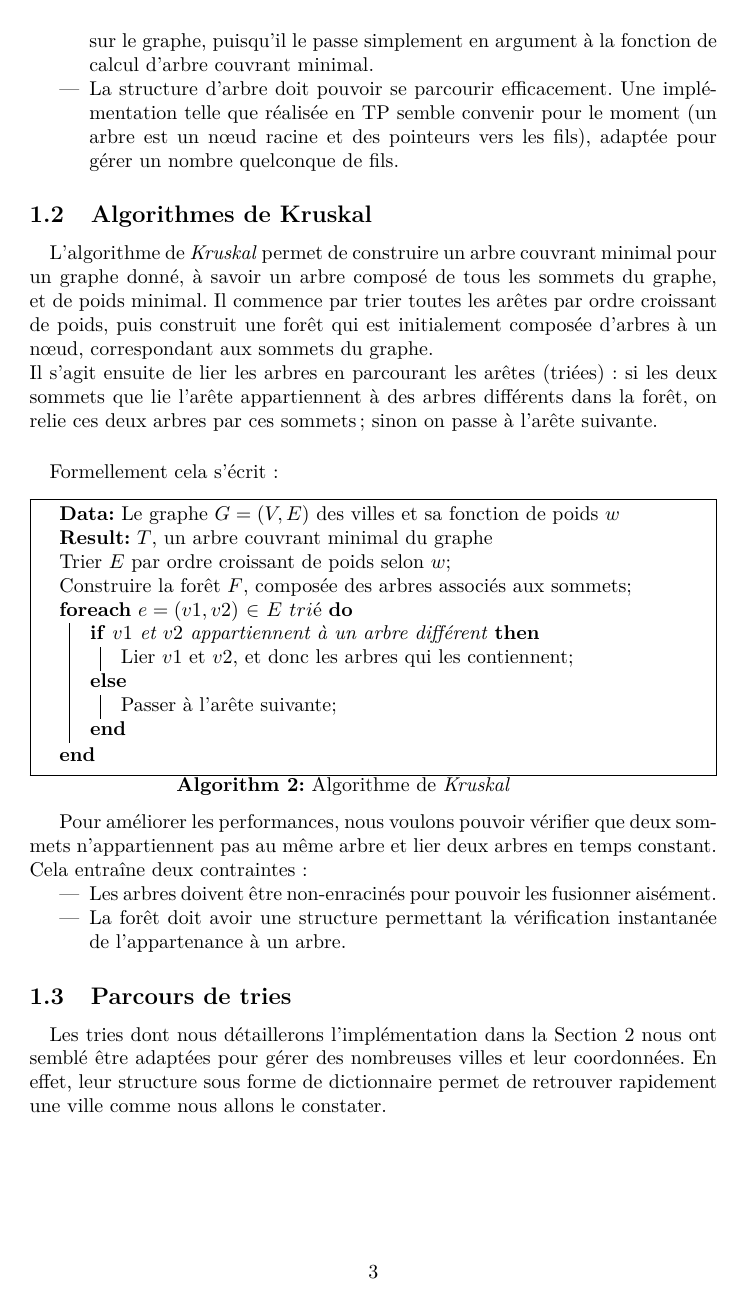
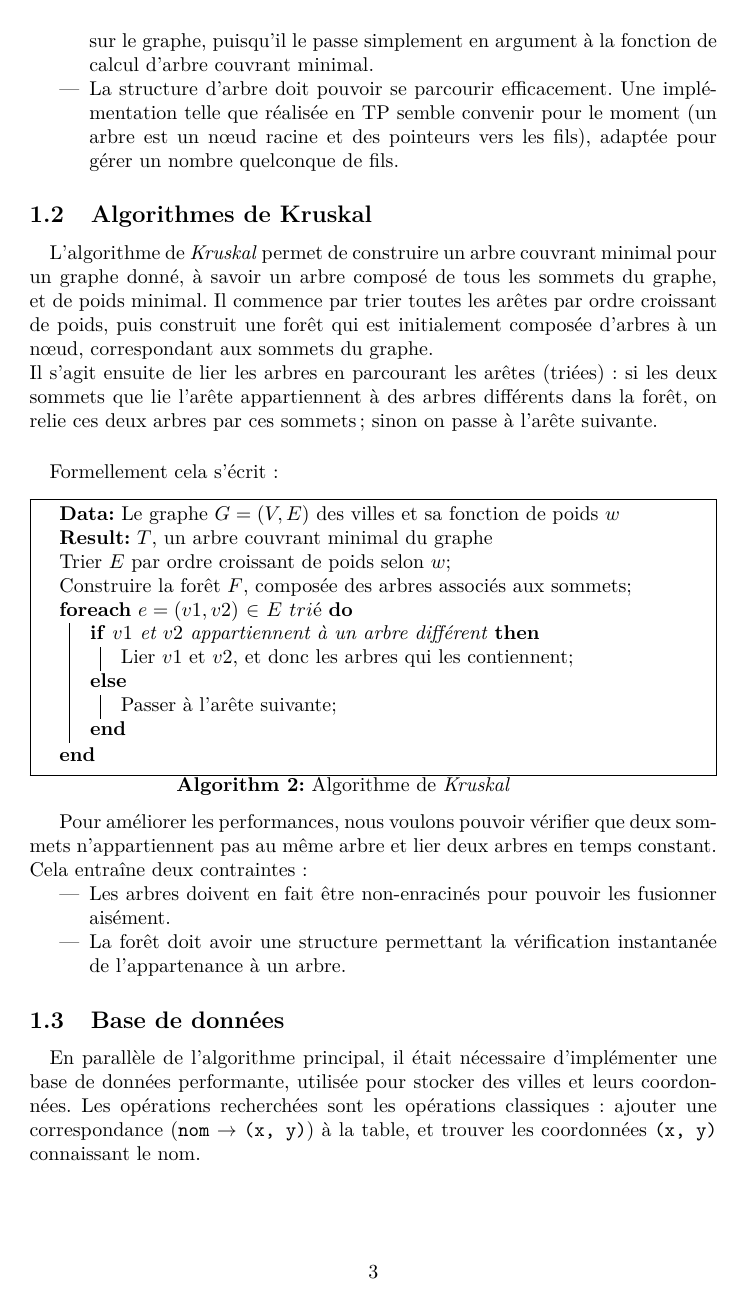
Before and after one commit to Armael/voyageur, a LaTeX document (rapport/rapport.tex): page 3 of 7. Compiled offline with pdfLaTeX.

Commit message:
Déplacement du contenue de partie1/Tries vers partie3/Tries. On renomme partie1/Tries en partie1/Base de données, avec un petit texte d'explication.

```diff
--- a/rapport/rapport.tex
+++ b/rapport/rapport.tex
@@ -83,11 +83,12 @@ Construire la forêt $F$, composée des arbres associés aux sommets\;
 
 Pour améliorer les performances, nous voulons pouvoir vérifier que deux sommets n'appartiennent pas au même arbre et lier deux arbres en temps constant. Cela entraîne deux contraintes :
 \begin{itemize}
-\item Les arbres doivent être non-enracinés pour pouvoir les fusionner aisément.
+\item Les arbres doivent en fait être non-enracinés pour pouvoir les fusionner aisément.
 \item La forêt doit avoir une structure permettant la vérification instantanée de l'appartenance à un arbre.
 \end{itemize}
 
-\subsection{Parcours de tries}
+\subsection{Base de données}
 
-\paragraph*{}Les tries dont nous détaillerons l'implémentation dans la Section~\ref{se:structures} nous ont semblé être adaptées pour gérer des nombreuses villes et leur coordonnées. En effet, leur structure sous forme de dictionnaire permet de retrouver rapidement une ville comme nous allons le constater.
+\paragraph*{}
+En parallèle de l'algorithme principal, il était nécessaire d'implémenter une base de données performante, utilisée pour stocker des villes et leurs coordonnées. Les opérations recherchées sont les opérations classiques : ajouter une correspondance (\texttt{nom} $\rightarrow$ \texttt{(x, y)}) à la table, et trouver les coordonnées \texttt{(x, y)} connaissant le nom.
 
```
Also changed, not shown: rapport/rapport.tex (53 more changed lines).
